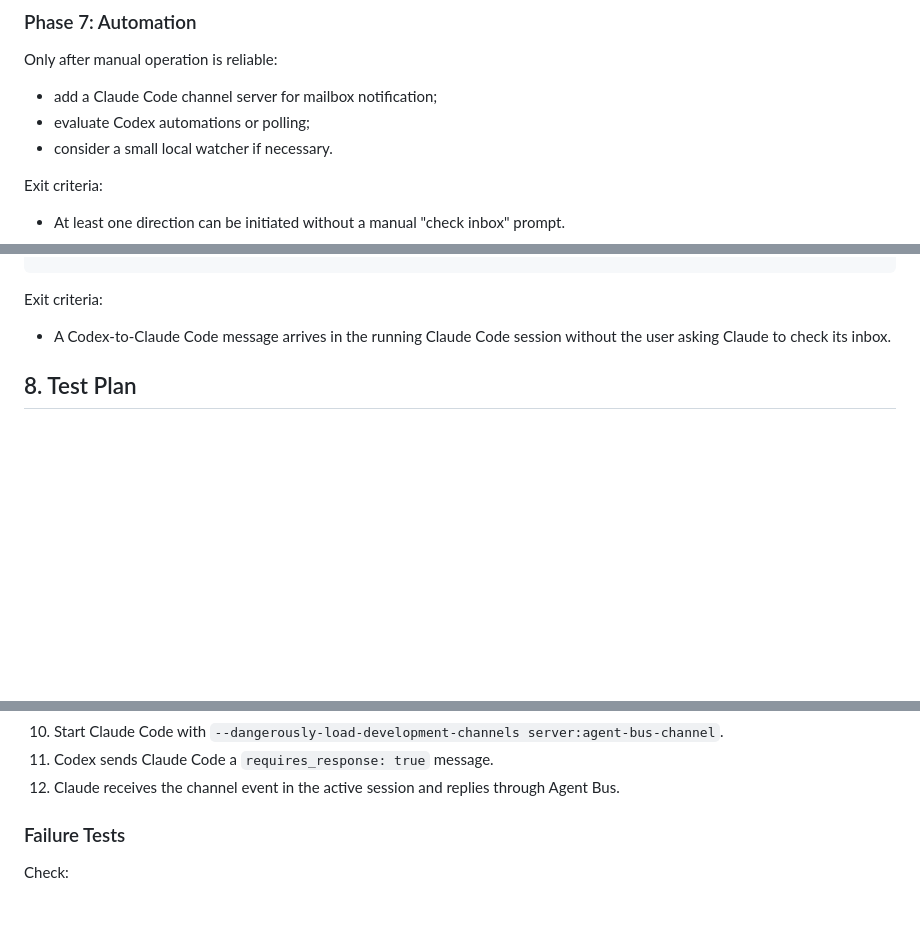
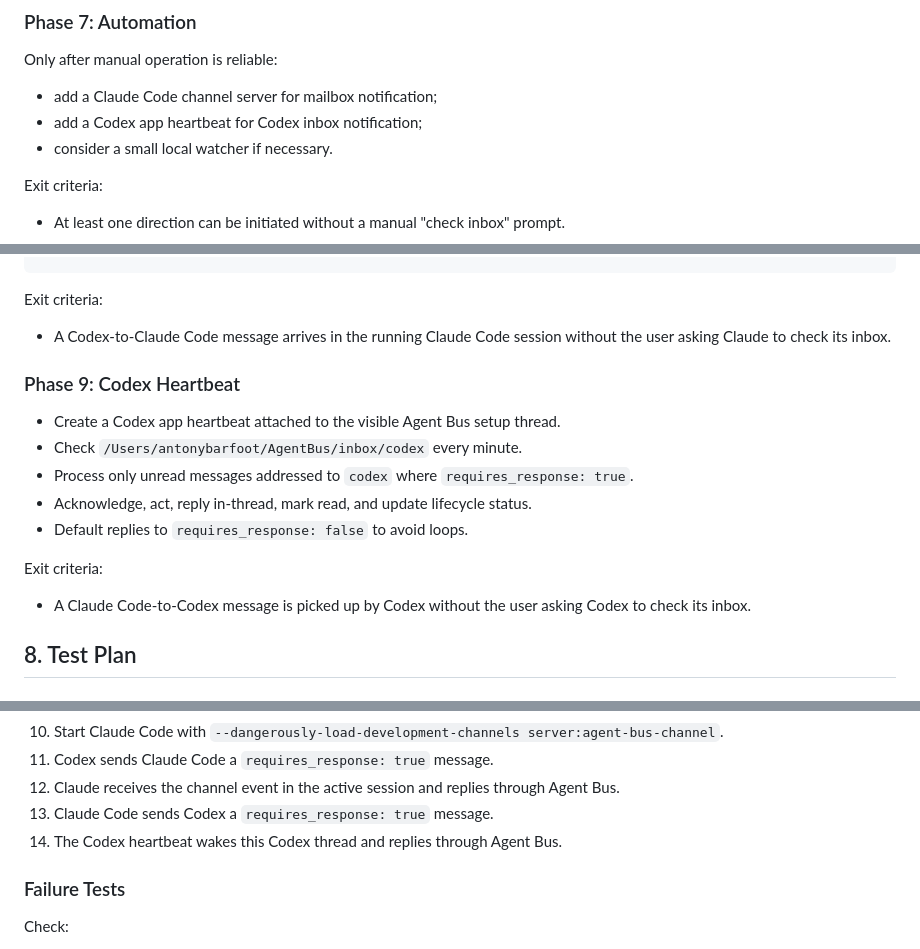
Before and after one commit to AntlerForge/agent-bus, a Markdown page: docs/implementation-and-test-plan.md, 3 parts joined by grey strips. Drawn GitHub-style; blank space fills up the shorter version.

```diff
--- a/docs/implementation-and-test-plan.md
+++ b/docs/implementation-and-test-plan.md
@@ -324,7 +324,7 @@ Exit criteria:
 Only after manual operation is reliable:
 
 - add a Claude Code channel server for mailbox notification;
-- evaluate Codex automations or polling;
+- add a Codex app heartbeat for Codex inbox notification;
 - consider a small local watcher if necessary.
 
 Exit criteria:
@@ -350,6 +350,19 @@ Exit criteria:
 
 - A Codex-to-Claude Code message arrives in the running Claude Code session without the user
   asking Claude to check its inbox.
+
+### Phase 9: Codex Heartbeat
+
+- Create a Codex app heartbeat attached to the visible Agent Bus setup thread.
+- Check `/Users/antonybarfoot/AgentBus/inbox/codex` every minute.
+- Process only unread messages addressed to `codex` where `requires_response: true`.
+- Acknowledge, act, reply in-thread, mark read, and update lifecycle status.
+- Default replies to `requires_response: false` to avoid loops.
+
+Exit criteria:
+
+- A Claude Code-to-Codex message is picked up by Codex without the user asking Codex to
+  check its inbox.
 
 ## 8. Test Plan
 
@@ -404,6 +417,8 @@ Run against `/Users/antonybarfoot/AgentBus/`:
 9. Start Claude Code with `--dangerously-load-development-channels server:agent-bus-channel`.
 10. Codex sends Claude Code a `requires_response: true` message.
 11. Claude receives the channel event in the active session and replies through Agent Bus.
+12. Claude Code sends Codex a `requires_response: true` message.
+13. The Codex heartbeat wakes this Codex thread and replies through Agent Bus.
 
 ### Failure Tests
 
```
Also changed, not shown: other parts of docs/implementation-and-test-plan.md (+1 -1 lines), README.md (+19 -1 lines), docs/user-requirements.md (+7 -0 lines).
